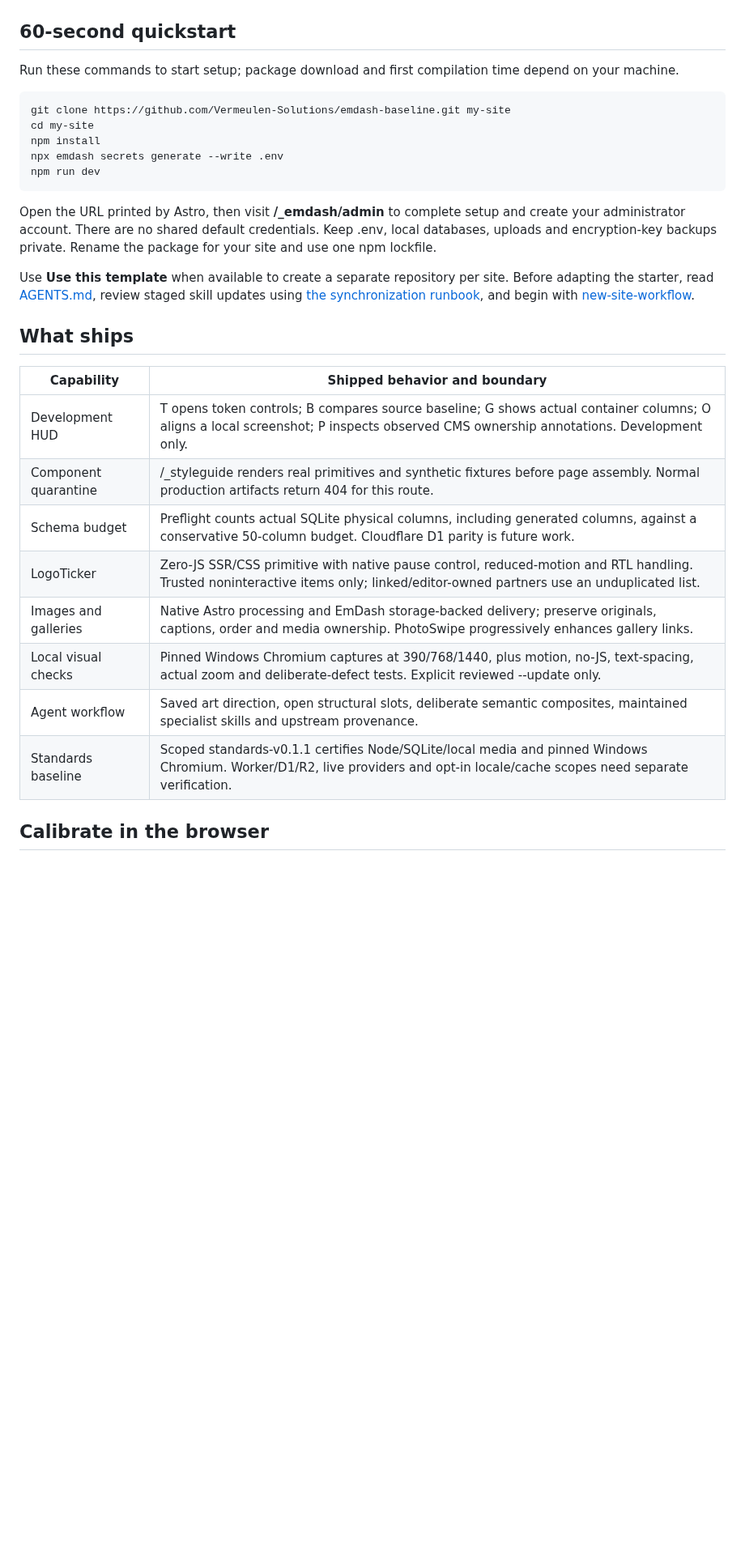
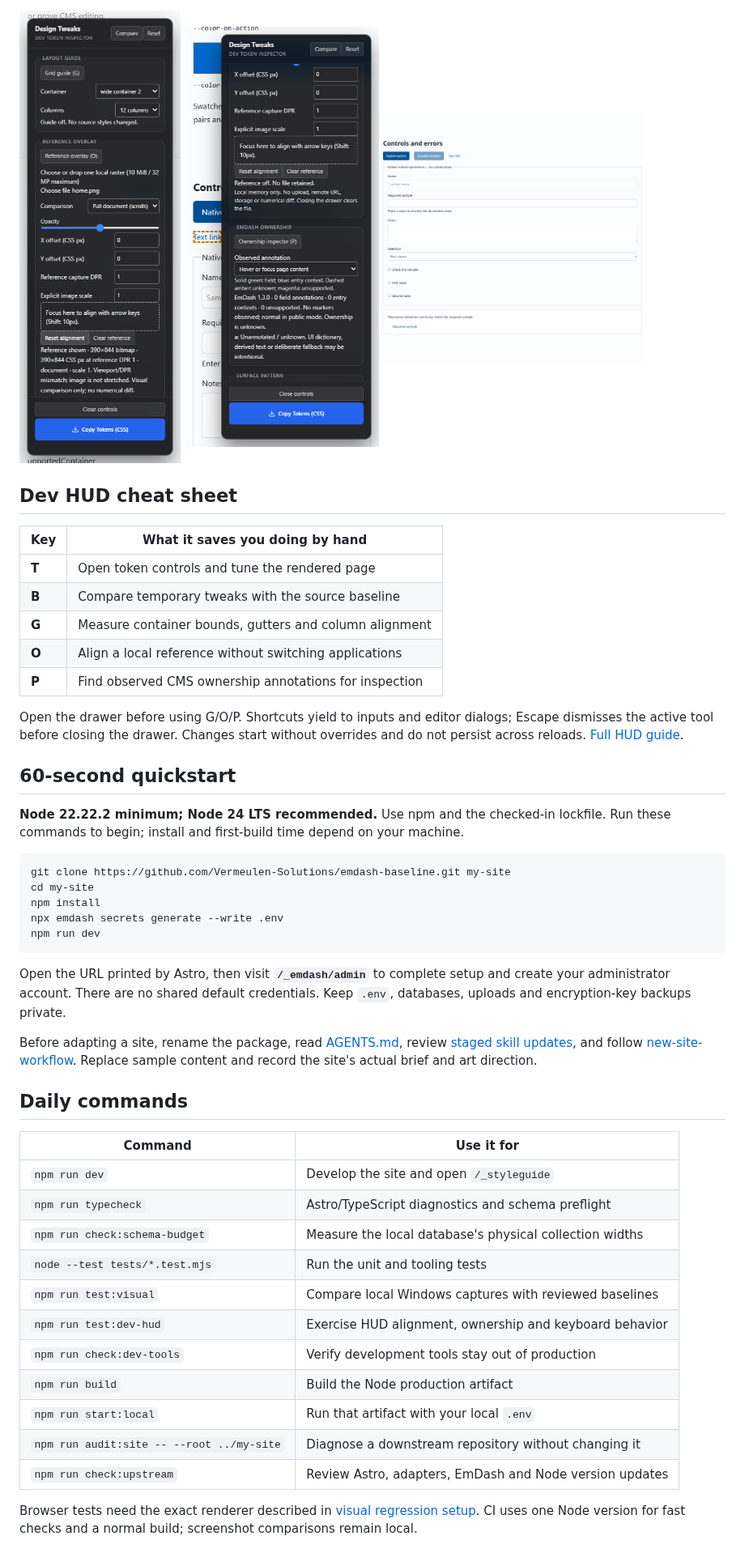
Before and after one commit to Vermeulen-Solutions/baseline, a Markdown page: README.md, the part around one of its changes. Shown at 81% size. Rendered like a GitHub page; pictures changed too: docs/images/styleguide-controls.png (added); blank space fills up the shorter version.

Commit message:
Explain Baseline developer benefits with compact linked screenshots

````diff
--- a/README.md
+++ b/README.md
@@ -8,7 +53,22 @@ Build content-backed Astro sites with a visual workflow you can inspect and veri
+<a href="docs/images/reference-overlay.png"><img src="docs/images/reference-overlay.png" width="240" alt="Local mockup overlay controls: opacity, offsets and scroll mode" /></a>
+<a href="docs/images/ownership-inspector.png"><img src="docs/images/ownership-inspector.png" width="240" alt="CMS ownership inspector showing annotated versus unknown content" /></a>
+<a href="docs/images/styleguide.jpg"><img src="docs/images/styleguide-controls.png" width="320" alt="Living styleguide controls; click for the complete styleguide" /></a>
+
+## Dev HUD cheat sheet
+
+| Key | What it saves you doing by hand |
+| --- | --- |
+| **T** | Open token controls and tune the rendered page |
+| **B** | Compare temporary tweaks with the source baseline |
+| **G** | Measure container bounds, gutters and column alignment |
+| **O** | Align a local reference without switching applications |
+| **P** | Find observed CMS ownership annotations for inspection |
+
+Open the drawer before using G/O/P. Shortcuts yield to inputs and editor dialogs; Escape dismisses the active tool before closing the drawer. Changes start without overrides and do not persist across reloads. [Full HUD guide](docs/dev-hud.md).
 
 ## 60-second quickstart
 
-Run these commands to start setup; package download and first compilation time depend on your machine.
+**Node 22.22.2 minimum; Node 24 LTS recommended.** Use npm and the checked-in lockfile. Run these commands to begin; install and first-build time depend on your machine.
 
 ```sh
 git clone https://github.com/Vermeulen-Solutions/emdash-baseline.git my-site
@@ -18,22 +78,25 @@ npx emdash secrets generate --write .env
 npm run dev
 ```
 
-Open the URL printed by Astro, then visit **/_emdash/admin** to complete setup and create your administrator account. There are no shared default credentials. Keep .env, local databases, uploads and encryption-key backups private. Rename the package for your site and use one npm lockfile.
+Open the URL printed by Astro, then visit **`/_emdash/admin`** to complete setup and create your administrator account. There are no shared default credentials. Keep `.env`, databases, uploads and encryption-key backups private.
 
-Use **Use this template** when available to create a separate repository per site. Before adapting the starter, read [AGENTS.md](AGENTS.md), review staged skill updates using [the synchronization runbook](docs/skill-synchronization.md), and begin with [new-site-workflow](.agents/skills/new-site-workflow/SKILL.md).
+Before adapting a site, rename the package, read [AGENTS.md](AGENTS.md), review [staged skill updates](docs/skill-synchronization.md), and follow [new-site-workflow](.agents/skills/new-site-workflow/SKILL.md). Replace sample content and record the site's actual brief and art direction.
 
-## What ships
+## Daily commands
 
-| Capability | Shipped behavior and boundary |
+| Command | Use it for |
 | --- | --- |
-| Development HUD | T opens token controls; B compares source baseline; G shows actual container columns; O aligns a local screenshot; P inspects observed CMS ownership annotations. Development only. |
-| Component quarantine | /_styleguide renders real primitives and synthetic fixtures before page assembly. Normal production artifacts return 404 for this route. |
-| Schema budget | Preflight counts actual SQLite physical columns, including generated columns, against a conservative 50-column budget. Cloudflare D1 parity is future work. |
-| LogoTicker | Zero-JS SSR/CSS primitive with native pause control, reduced-motion and RTL handling. Trusted noninteractive items only; linked/editor-owned partners use an unduplicated list. |
-| Images and galleries | Native Astro processing and EmDash storage-backed delivery; preserve originals, captions, order and media ownership. PhotoSwipe progressively enhances gallery links. |
-| Local visual checks | Pinned Windows Chromium captures at 390/768/1440, plus motion, no-JS, text-spacing, actual zoom and deliberate-defect tests. Explicit reviewed --update only. |
-| Agent workflow | Saved art direction, open structural slots, deliberate semantic composites, maintained specialist skills and upstream provenance. |
-| Standards baseline | Scoped standards-v0.1.1 certifies Node/SQLite/local media and pinned Windows Chromium. Worker/D1/R2, live providers and opt-in locale/cache scopes need separate verification. |
+| `npm run dev` | Develop the site and open `/_styleguide` |
+| `npm run typecheck` | Astro/TypeScript diagnostics and schema preflight |
+| `npm run check:schema-budget` | Measure the local database's physical collection widths |
+| `node --test tests/*.test.mjs` | Run the unit and tooling tests |
+| `npm run test:visual` | Compare local Windows captures with reviewed baselines |
+| `npm run test:dev-hud` | Exercise HUD alignment, ownership and keyboard behavior |
+| `npm run check:dev-tools` | Verify development tools stay out of production |
+| `npm run build` | Build the Node production artifact |
+| `npm run start:local` | Run that artifact with your local `.env` |
+| `npm run audit:site -- --root ../my-site` | Diagnose a downstream repository without changing it |
+| `npm run check:upstream` | Review Astro, adapters, EmDash and Node version updates |
 
-## Calibrate in the browser
+Browser tests need the exact renderer described in [visual regression setup](docs/visual-regression.md). CI uses one Node version for fast checks and a normal build; screenshot comparisons remain local.
 
````
Also changed, not shown: other parts of README.md (+55 -49 lines).
